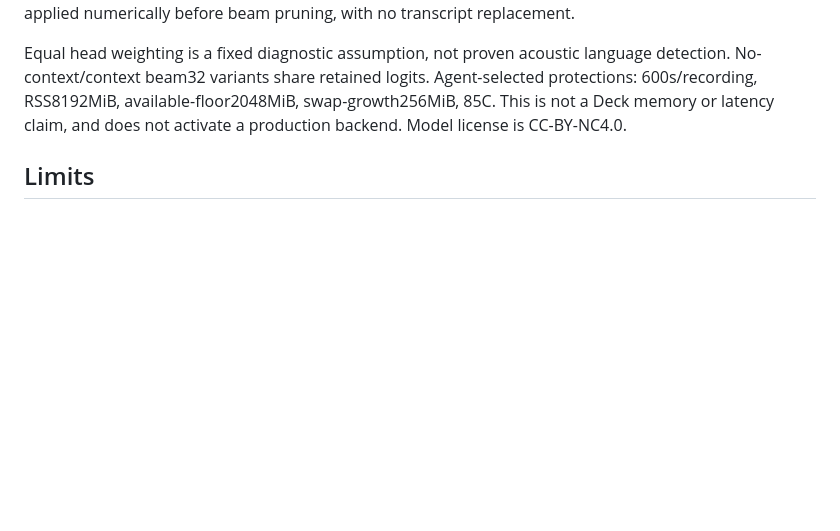
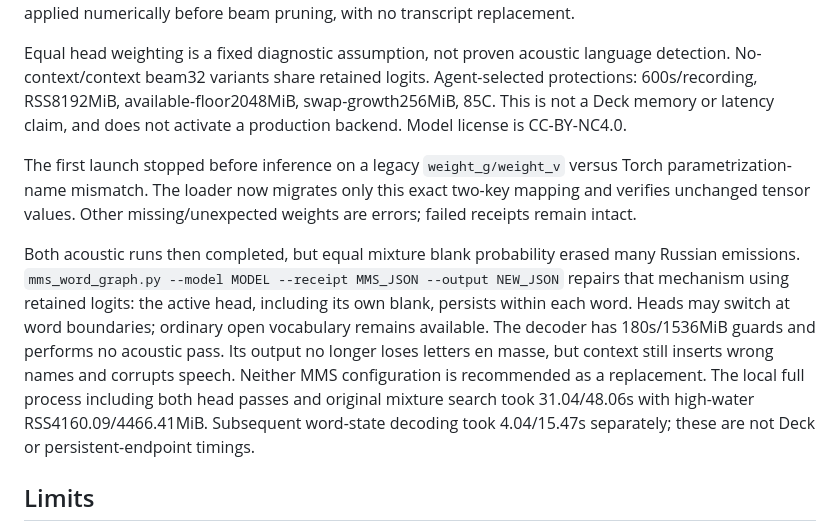
Before and after one commit to PavelLizunov/teratts-server, a Markdown page: tools/fastconformer-ru-en-pilot/README.md, the part around the change. Drawn GitHub-style; blank space fills up the shorter version.

Commit message:
docs: record MMS fusion defect repair and negative quality result

```diff
--- a/tools/fastconformer-ru-en-pilot/README.md
+++ b/tools/fastconformer-ru-en-pilot/README.md
@@ -185,6 +185,23 @@ Agent-selected protections: 600s/recording, RSS8192MiB, available-floor2048MiB,
 swap-growth256MiB, 85C. This is not a Deck memory or latency claim, and does not
 activate a production backend. Model license is CC-BY-NC4.0.
 
+The first launch stopped before inference on a legacy `weight_g/weight_v` versus
+Torch parametrization-name mismatch. The loader now migrates only this exact
+two-key mapping and verifies unchanged tensor values. Other missing/unexpected
+weights are errors; failed receipts remain intact.
+
+Both acoustic runs then completed, but equal mixture blank probability erased
+many Russian emissions. `mms_word_graph.py --model MODEL --receipt MMS_JSON
+--output NEW_JSON` repairs that mechanism using retained logits: the active
+head, including its own blank, persists within each word. Heads may switch at
+word boundaries; ordinary open vocabulary remains available. The decoder has
+180s/1536MiB guards and performs no acoustic pass. Its output no longer loses
+letters en masse, but context still inserts wrong names and corrupts speech.
+Neither MMS configuration is recommended as a replacement. The local full
+process including both head passes and original mixture search took 31.04/48.06s
+with high-water RSS4160.09/4466.41MiB. Subsequent word-state decoding took
+4.04/15.47s separately; these are not Deck or persistent-endpoint timings.
+
 ## Limits
 
 Language-branch masking is not semantic language classification. Published
```
Also changed, not shown: docs/specs/fastconformer-ru-en-pilot.md (+3 -1 lines).
